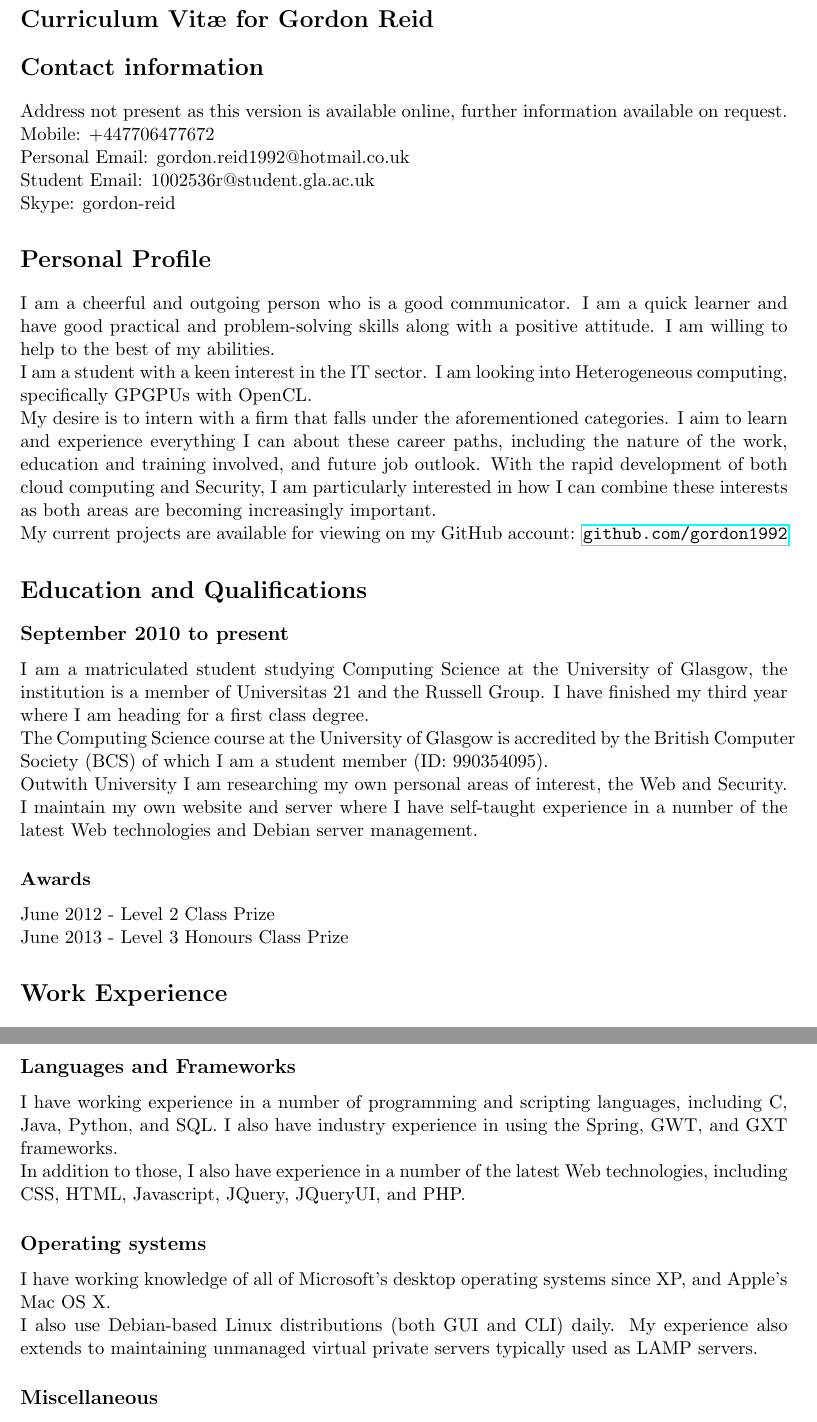
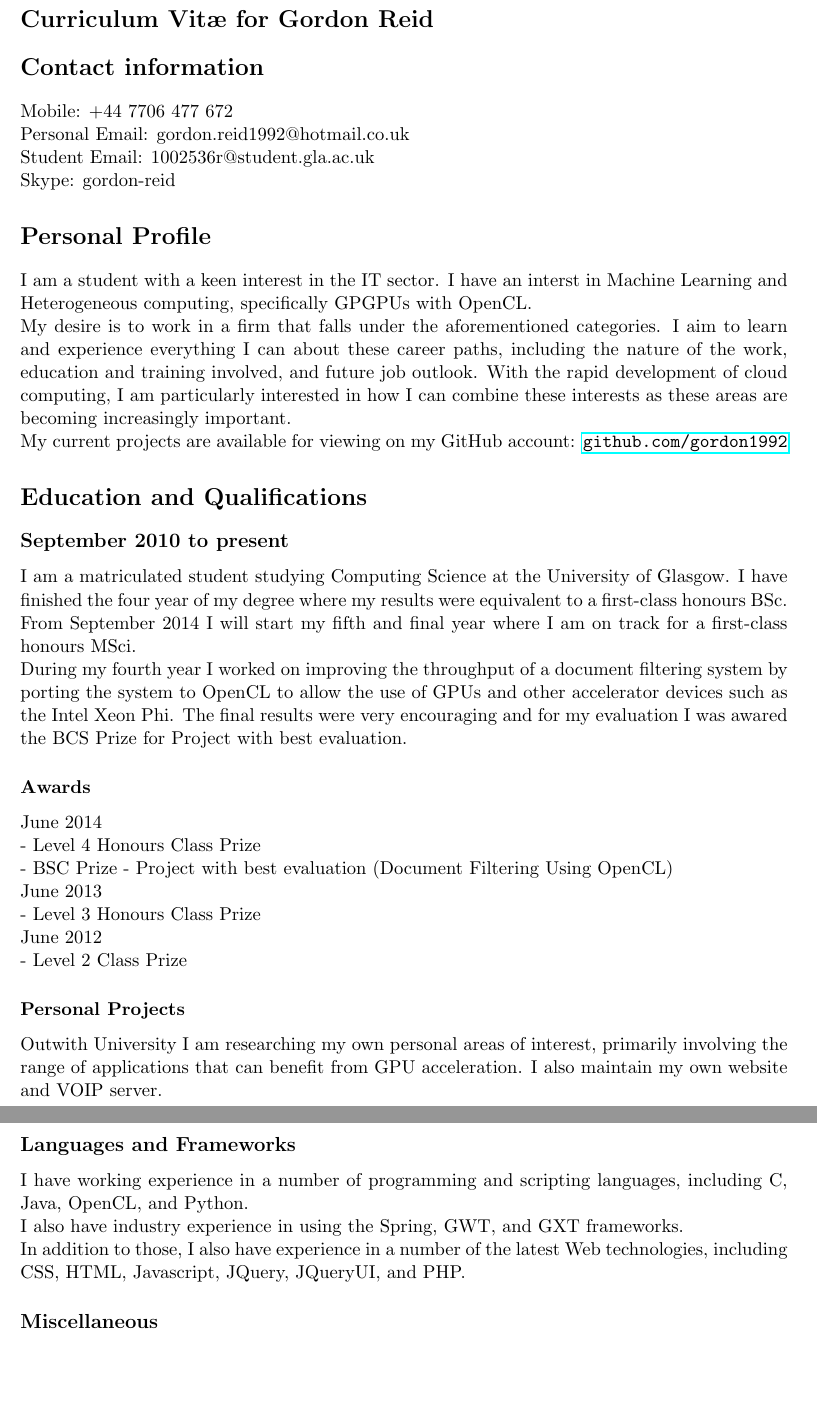
Before and after one commit to jessr92/Curriculum-vitae, a LaTeX CV (cv.tex): two parts of pages 1 and 2 of 2, joined at a grey line, cut so that both start at the same text, the shorter picture padded with empty space. Compiled offline with pdfLaTeX.

Commit message:
Revision of CV after fourth year

```diff
--- a/cv.tex
+++ b/cv.tex
@@ -11,10 +11,7 @@
 \begin{document}
 \section*{Curriculum Vit\ae\ for Gordon Reid}
 \section*{Contact information}
-Address not present as this version is available online, further information
-available on request.
-
-Mobile: +447706477672
+Mobile: +44 7706 477 672
 
 Personal Email: gordon.reid1992@hotmail.co.uk
 
@@ -23,45 +20,56 @@ Student Email: 1002536r@student.gla.ac.uk
 Skype: gordon-reid
 
 %%% CV HTML GENERATOR START %%%
-
 \section*{Personal Profile}
 
-I am a cheerful and outgoing person who is a good communicator. I am a quick
-learner and have good practical and problem-solving skills along with a
-positive attitude. I am willing to help to the best of my abilities.
+I am a student with a keen interest in the IT sector. I have an interst in
+Machine Learning and Heterogeneous computing, specifically GPGPUs with OpenCL.
 
-I am a student with a keen interest in the IT sector. I am looking into
-Heterogeneous computing, specifically GPGPUs with OpenCL.
+My desire is to work in a firm that falls under the aforementioned categories. I
+aim to learn and experience everything I can about these career paths, including
+the nature of the work, education and training involved, and future job outlook.
+With the rapid development of cloud computing, I am particularly interested in
+how I can combine these interests as these areas are becoming increasingly
+important.
 
-My desire is to intern with a firm that falls under the aforementioned
-categories. I aim to learn and experience everything I can about these
-career paths, including the nature of the work, education and training
-involved, and future job outlook. With the rapid development of both cloud
-computing and Security, I am particularly interested in how I can combine these
-interests as both areas are becoming increasingly important.
-
-My current projects are available for viewing on my GitHub account: \url{github.com/gordon1992}
+My current projects are available for viewing on my GitHub account:
+\url{github.com/gordon1992}
 
 \section*{Education and Qualifications}
 
 \subsection*{September 2010 to present}
 
 I am a matriculated student studying Computing Science at the University of
-Glasgow, the institution is a member of Universitas 21 and the Russell Group.
-I have finished my third year where I am heading for a first class degree.
+Glasgow. I have finished the four year of my degree where my results were
+equivalent to a first-class honours BSc. From September 2014 I will start my
+fifth and final year where I am on track for a first-class honours MSci.
 
-The Computing Science course at the University of Glasgow is accredited by the
-British Computer Society (BCS) of which I am a student member (ID: 990354095).
-
-Outwith University I am researching my own personal areas of interest, the
-Web and Security. I maintain my own website and server where I have self-taught
-experience in a number of the latest Web technologies and Debian server
-management.
+During my fourth year I worked on improving the throughput of a document
+filtering system by porting the system to OpenCL to allow the use of GPUs and
+other accelerator devices such as the Intel Xeon Phi. The final results were
+very encouraging and for my evaluation I was awared the BCS Prize for Project
+with best evaluation.
 
 \subsubsection*{Awards}
 
-June 2012 - Level 2 Class Prize
+June 2014
 
-June 2013 - Level 3 Honours Class Prize
+- Level 4 Honours Class Prize
+
+- BSC Prize - Project with best evaluation (Document Filtering Using OpenCL)
+
+June 2013
+
+- Level 3 Honours Class Prize
+
+June 2012
+
+- Level 2 Class Prize
+
+\subsubsection*{Personal Projects}
+
+Outwith University I am researching my own personal areas of interest, primarily
+involving the range of applications that can benefit from GPU acceleration. I
+also maintain my own website and VOIP server.
 
 \section*{Work Experience}
@@ -91,35 +107,27 @@ learning of Haskell.
 
 My work included maintaining correctness between physical and systematic
 inventory quantities, servicing the shop floor with customer purchases, and
-processing deliveries and returns. I worked in a small team with a regular
-solo shift where communication was key. This led to me improving my time
-keeping and work load management skills.
+processing deliveries and returns. I worked in a small team with a regular solo
+shift where communication was key. This led to me improving my time keeping and
+work load management skills.
 
 In addition to this I organised one-day training days for employees working in
 other parts of the store to work with us and learn about our day to day
 operations. Being able to not only do the job but impart knowledge on other
-individuals was a great experience and also improved my knowledge of other
-parts of the store.
+individuals was a great experience and also improved my knowledge of other parts
+of the store.
 
 \section*{Skills}
 
 \subsection*{Languages and Frameworks}
 
 I have working experience in a number of programming and scripting languages,
-including C, Java, Python, and SQL. I also have industry experience in using
-the Spring, GWT, and GXT frameworks.
+including C, Java, OpenCL, and Python.
+
+I also have industry experience in using the Spring, GWT, and GXT frameworks.
 
 In addition to those, I also have experience in a number of the latest Web
 technologies, including CSS, HTML, Javascript, JQuery, JQueryUI, and PHP.
-
-\subsection*{Operating systems}
-
-I have working knowledge of all of Microsoft's desktop operating systems since
-XP, and Apple's Mac OS X.
-
-I also use Debian-based Linux distributions (both GUI and CLI) daily. My
-experience also extends to maintaining unmanaged virtual private servers
-typically used as LAMP servers.
 
 \subsection*{Miscellaneous}
 
```
Also changed, not shown: cv.tex (20 more changed lines).
